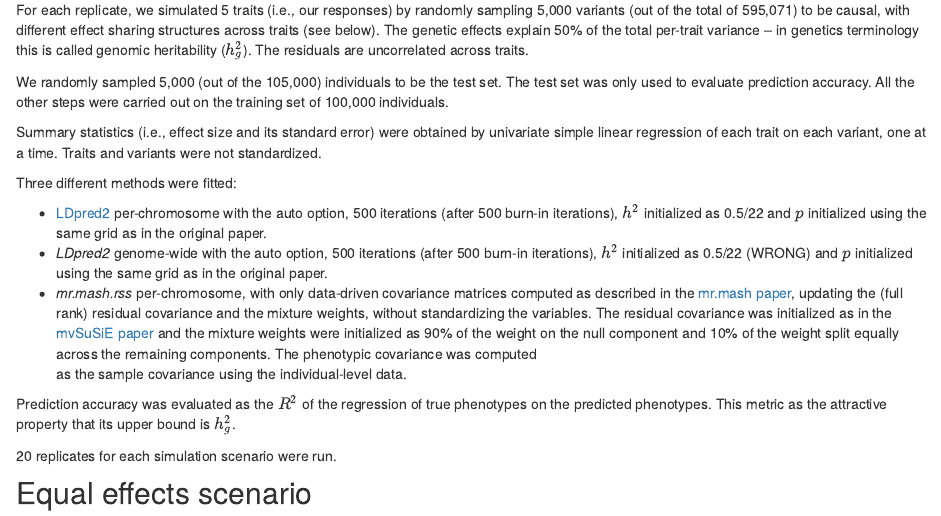
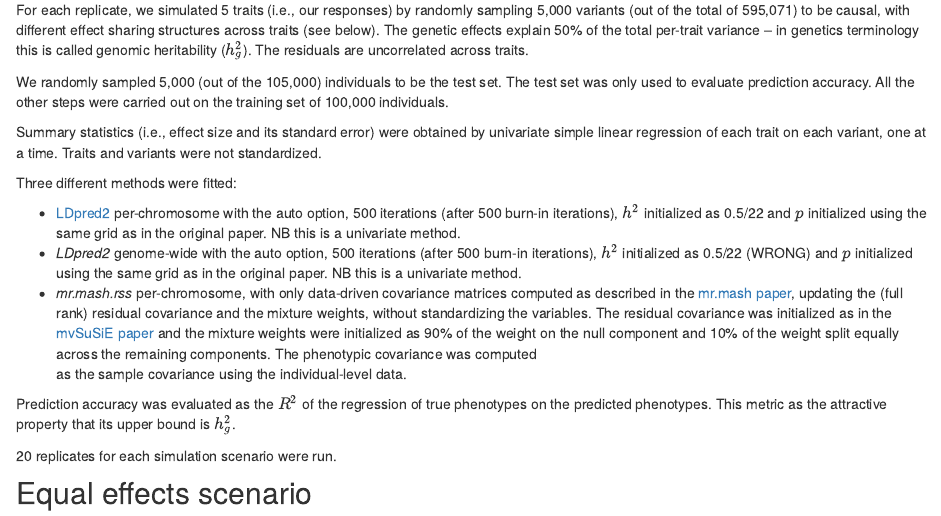
Before and after one commit to morgantelab/mr_mash_rss_analysis, an R Markdown document (analysis/ukb_sim_results.Rmd): the page in a window 1100 px wide, from 660 px down. Rendered offline with R 4.5, knitr and Pandoc, with nearby package versions; drawn as R Markdown's standard HTML page in place of the format the file asks for; some code elsewhere in the file could not run offline.

Commit message:
Add clarification

```diff
--- a/analysis/ukb_sim_results.Rmd
+++ b/analysis/ukb_sim_results.Rmd
@@ -50,9 +50,10 @@ Three different methods were fitted:
 
 * [LDpred2](https://academic.oup.com/bioinformatics/article/36/22-23/5424/6039173) per-chromosome with
 the auto option, 500 iterations (after 500 burn-in iterations), $h^2$ initialized as 0.5/22 and $p$
-initialized using the same grid as in the original paper.
+initialized using the same grid as in the original paper. NB this is a univariate method.
 * _LDpred2_ genome-wide with the auto option, 500 iterations (after 500 burn-in iterations), $h^2$
 initialized as 0.5/22 (WRONG) and $p$ initialized using the same grid as in the original paper.
+NB this is a univariate method.
 * _mr.mash.rss_ per-chromosome, with only data-driven covariance matrices computed as described in the
 [mr.mash paper](https://www.biorxiv.org/content/10.1101/2022.11.22.517471v4.abstract), updating the (full
 rank) residual covariance and the mixture weights, without standardizing the variables. The residual
```
